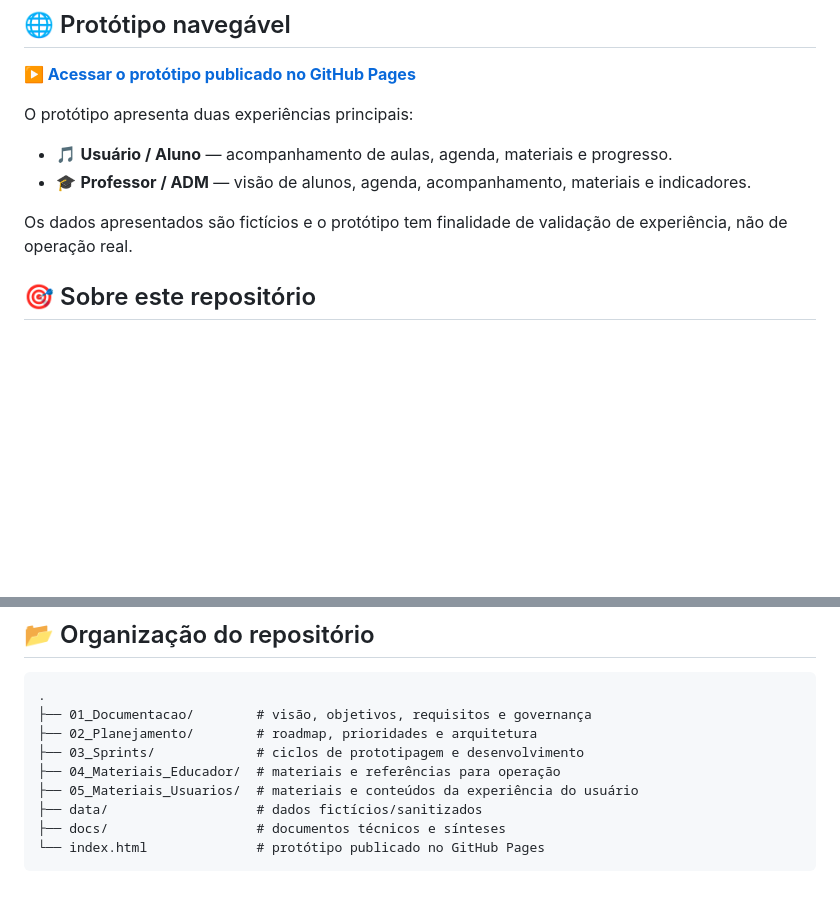
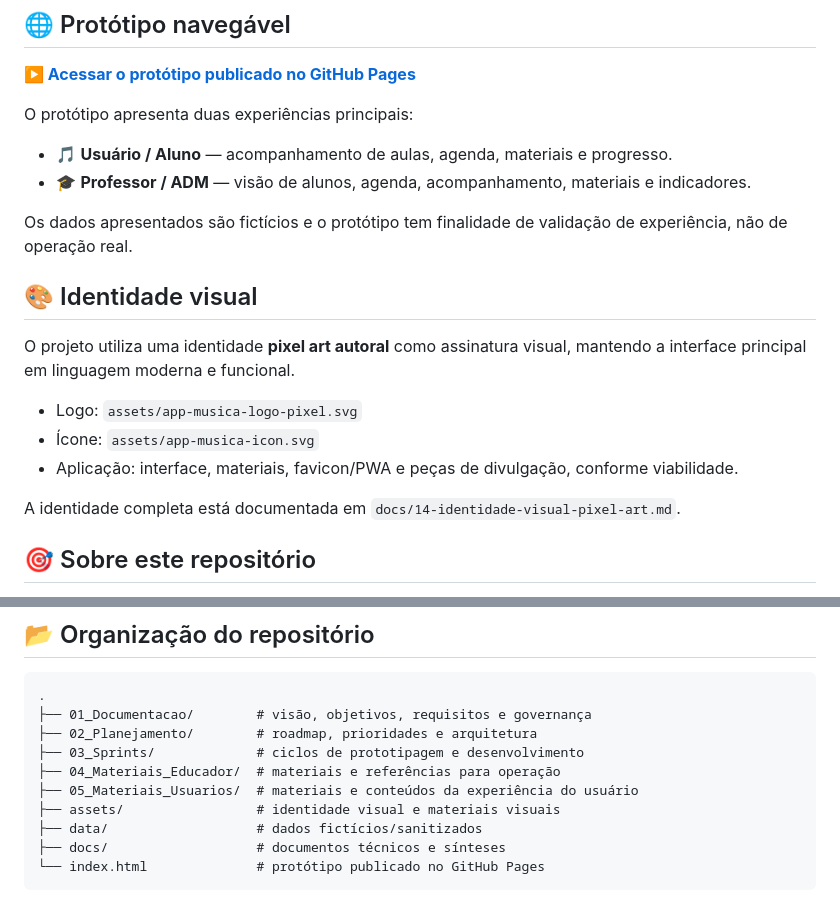
Before and after one commit to sayjinblackbelt/APP_Musica, a Markdown page: README.md, 2 parts joined by grey strips. GitHub-like rendering; blank space fills up the shorter version.

Commit message:
docs: registrar identidade visual no README

```diff
--- a/README.md
+++ b/README.md
@@ -14,6 +16,16 @@ O protótipo apresenta duas experiências principais:
 - 🎓 **Professor / ADM** — visão de alunos, agenda, acompanhamento, materiais e indicadores.
 
 Os dados apresentados são fictícios e o protótipo tem finalidade de validação de experiência, não de operação real.
+
+## 🎨 Identidade visual
+
+O projeto utiliza uma identidade **pixel art autoral** como assinatura visual, mantendo a interface principal em linguagem moderna e funcional.
+
+- Logo: `assets/app-musica-logo-pixel.svg`
+- Ícone: `assets/app-musica-icon.svg`
+- Aplicação: interface, materiais, favicon/PWA e peças de divulgação, conforme viabilidade.
+
+A identidade completa está documentada em `docs/14-identidade-visual-pixel-art.md`.
 
 ## 🎯 Sobre este repositório
 
@@ -58,6 +70,7 @@ O projeto será desenvolvido de forma incremental:
 ├── 03_Sprints/             # ciclos de prototipagem e desenvolvimento
 ├── 04_Materiais_Educador/  # materiais e referências para operação
 ├── 05_Materiais_Usuarios/  # materiais e conteúdos da experiência do usuário
+├── assets/                 # identidade visual e materiais visuais
 ├── data/                   # dados fictícios/sanitizados
 ├── docs/                   # documentos técnicos e sínteses
 └── index.html              # protótipo publicado no GitHub Pages
```
Also changed, not shown: other parts of README.md (+2 -0 lines).
